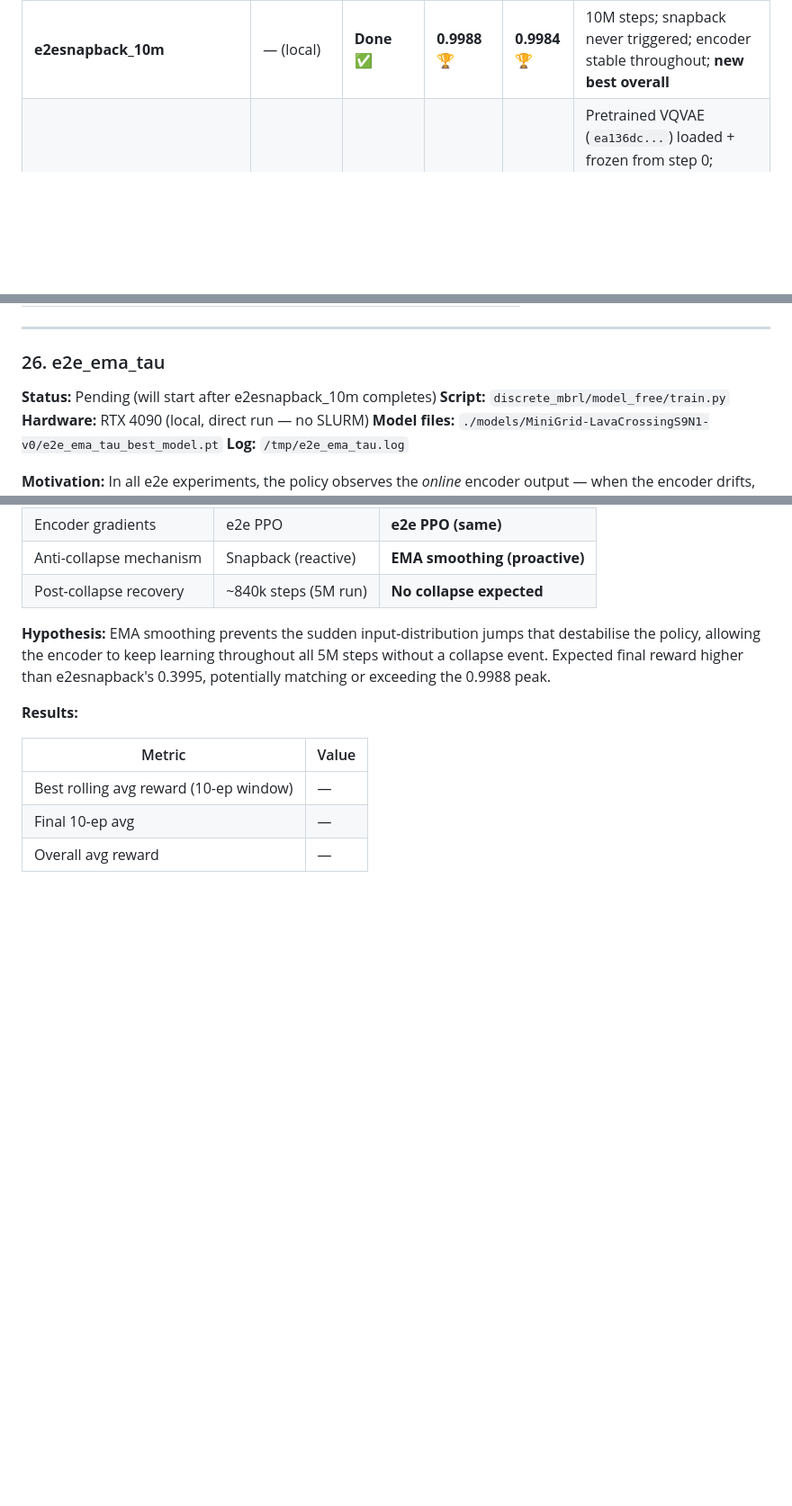
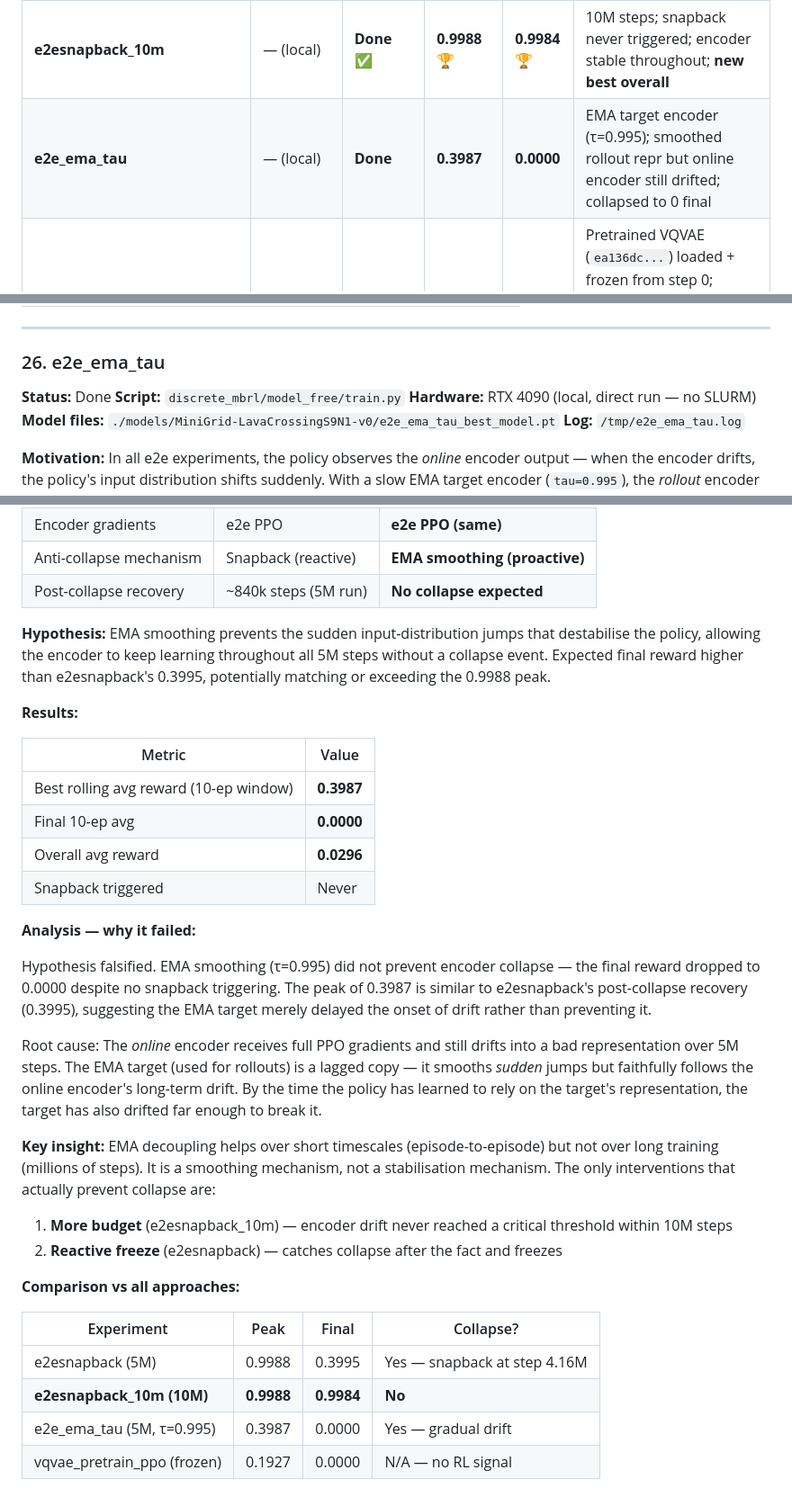
Before and after one commit to rxailab/STVqvae, a Markdown page: experiments.md, 3 parts joined by grey strips. Shown at 90% size. Drawn GitHub-style; blank space fills up the shorter version.

Commit message:
Add e2e_ema_tau results: peak 0.3987, final 0.0000; EMA doesn't prevent collapse
- EMA target (tau=0.995) smooths short-term drift but online encoder still
  drifts long-term under PPO gradients; collapsed to 0 final reward
- Added detailed analysis: EMA is smoothing, not stabilisation
- Updated summary table and observations/what-worked table
- e2esnapback_10m remains clear best: final 0.9984, overall 0.9732

Co-Authored-By: Claude Sonnet 4.6 <noreply@anthropic.com>

```diff
--- a/experiments.md
+++ b/experiments.md
@@ -700,6 +700,7 @@ python3 -u train.py \
 | e2eema | — (local) | Done | 0.663 | 0.000 | EMA target encoder — two GAE bugs masked real performance |
 | **e2esnapback** | — (local) | **Done** | **0.9988** | **0.3995** | Fixed 2 GAE bugs + snapback; snapback triggered at 83% leaving only 840k steps to recover |
 | **e2esnapback_10m** | — (local) | **Done** ✅ | **0.9988** 🏆 | **0.9984** 🏆 | 10M steps; snapback never triggered; encoder stable throughout; **new best overall** |
+| **e2e_ema_tau** | — (local) | **Done** | **0.3987** | **0.0000** | EMA target encoder (τ=0.995); smoothed rollout repr but online encoder still drifted; collapsed to 0 final |
 | **vqvae_pretrain_ppo** | — (local, RTX 4090) | **Done** | **0.1927** | **0.0000** | Pretrained VQVAE (`ea136dc...`) loaded + frozen from step 0; reconstruction-trained encoder failed — random-policy data lacks goal coverage; representation not task-relevant |
 | **vqvae_preinit_snapback_ppo** | — (local, RTX 4090) | **Done** ✅ | **0.9988** | **0.8988** | Same pretrained VQVAE init + controlled e2e finetune (`encoder_lr=1e-5`, cosine, snapback) |
 | **vae_wm_rl_v1** | — (local, RTX 4090) | **Done** | **0.0922** (train) | **0.000** (real-eval) | World model pipeline: VAE + continuous transition + PPO in latent world (`rl_train_steps=300k`); poor real-env transfer |
@@ -1270,7 +1272,7 @@ Regardless of mechanism, the result is the new best: **final 0.9984**, **overall
 
 ### 26. e2e_ema_tau
 
-**Status:** Pending (will start after e2esnapback_10m completes)
+**Status:** Done
 **Script:** `discrete_mbrl/model_free/train.py`
 **Hardware:** RTX 4090 (local, direct run — no SLURM)
 **Model files:** `./models/MiniGrid-LavaCrossingS9N1-v0/e2e_ema_tau_best_model.pt`
@@ -1313,6 +1315,26 @@ PYTHONPATH=../.. python train.py \
 
 | Metric | Value |
 |---|---|
-| Best rolling avg reward (10-ep window) | — |
-| Final 10-ep avg | — |
-| Overall avg reward | — |
+| Best rolling avg reward (10-ep window) | **0.3987** |
+| Final 10-ep avg | **0.0000** |
+| Overall avg reward | **0.0296** |
+| Snapback triggered | Never |
+
+**Analysis — why it failed:**
+
+Hypothesis falsified. EMA smoothing (τ=0.995) did not prevent encoder collapse — the final reward dropped to 0.0000 despite no snapback triggering. The peak of 0.3987 is similar to e2esnapback's post-collapse recovery (0.3995), suggesting the EMA target merely delayed the onset of drift rather than preventing it.
+
+Root cause: The *online* encoder receives full PPO gradients and still drifts into a bad representation over 5M steps. The EMA target (used for rollouts) is a lagged copy — it smooths *sudden* jumps but faithfully follows the online encoder's long-term drift. By the time the policy has learned to rely on the target's representation, the target has also drifted far enough to break it.
+
+**Key insight:** EMA decoupling helps over short timescales (episode-to-episode) but not over long training (millions of steps). It is a smoothing mechanism, not a stabilisation mechanism. The only interventions that actually prevent collapse are:
+1. **More budget** (e2esnapback_10m) — encoder drift never reached a critical threshold within 10M steps
+2. **Reactive freeze** (e2esnapback) — catches collapse after the fact and freezes
+
+**Comparison vs all approaches:**
+
+| Experiment | Peak | Final | Collapse? |
+|---|---|---|---|
+| e2esnapback (5M) | 0.9988 | 0.3995 | Yes — snapback at step 4.16M |
+| **e2esnapback_10m (10M)** | **0.9988** | **0.9984** | **No** |
+| e2e_ema_tau (5M, τ=0.995) | 0.3987 | 0.0000 | Yes — gradual drift |
+| vqvae_pretrain_ppo (frozen) | 0.1927 | 0.0000 | N/A — no RL signal |
```
Also changed, not shown: other parts of experiments.md (+1 -0 lines).
